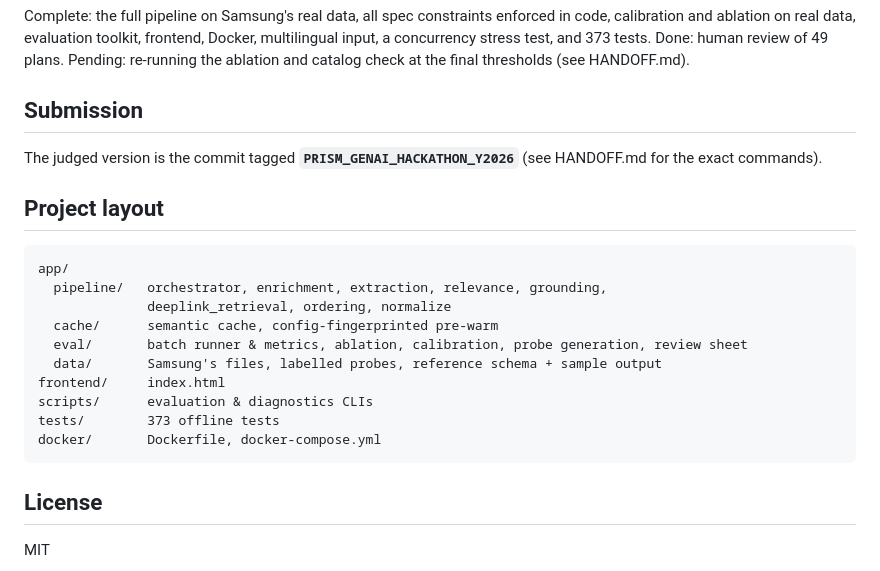
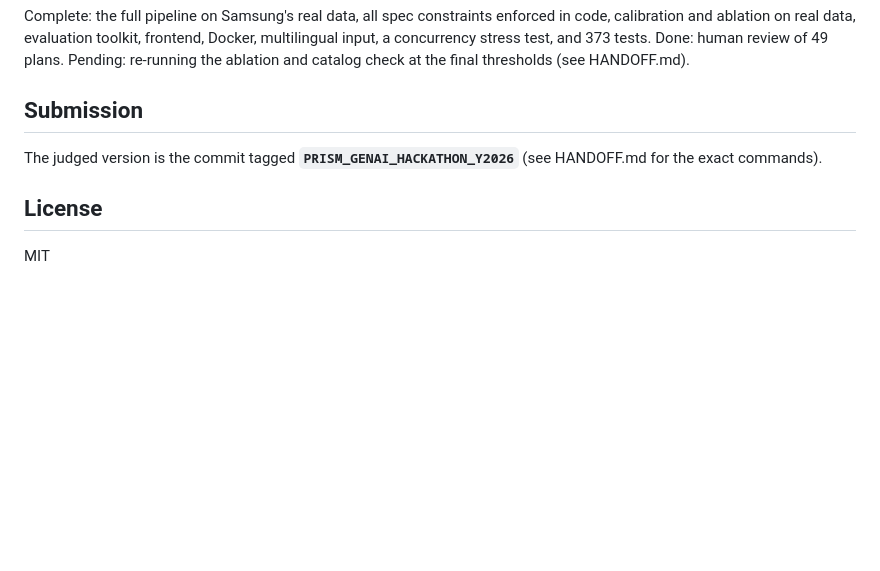
Before and after one commit to Aaryaman-147/prism-troubleshoot, a Markdown page: README.md, the part around the change. Rendered like a GitHub page; blank space fills up the shorter version.

````diff
--- a/README.md
+++ b/README.md
@@ -344,21 +344,6 @@ check at the final thresholds (see HANDOFF.md).
 The judged version is the commit tagged **`PRISM_GENAI_HACKATHON_Y2026`**
 (see HANDOFF.md for the exact commands).
 
-## Project layout
-
-```
-app/
-  pipeline/   orchestrator, enrichment, extraction, relevance, grounding,
-              deeplink_retrieval, ordering, normalize
-  cache/      semantic cache, config-fingerprinted pre-warm
-  eval/       batch runner & metrics, ablation, calibration, probe generation, review sheet
-  data/       Samsung's files, labelled probes, reference schema + sample output
-frontend/     index.html
-scripts/      evaluation & diagnostics CLIs
-tests/        373 offline tests
-docker/       Dockerfile, docker-compose.yml
-```
-
 ## License
 
 MIT
````
